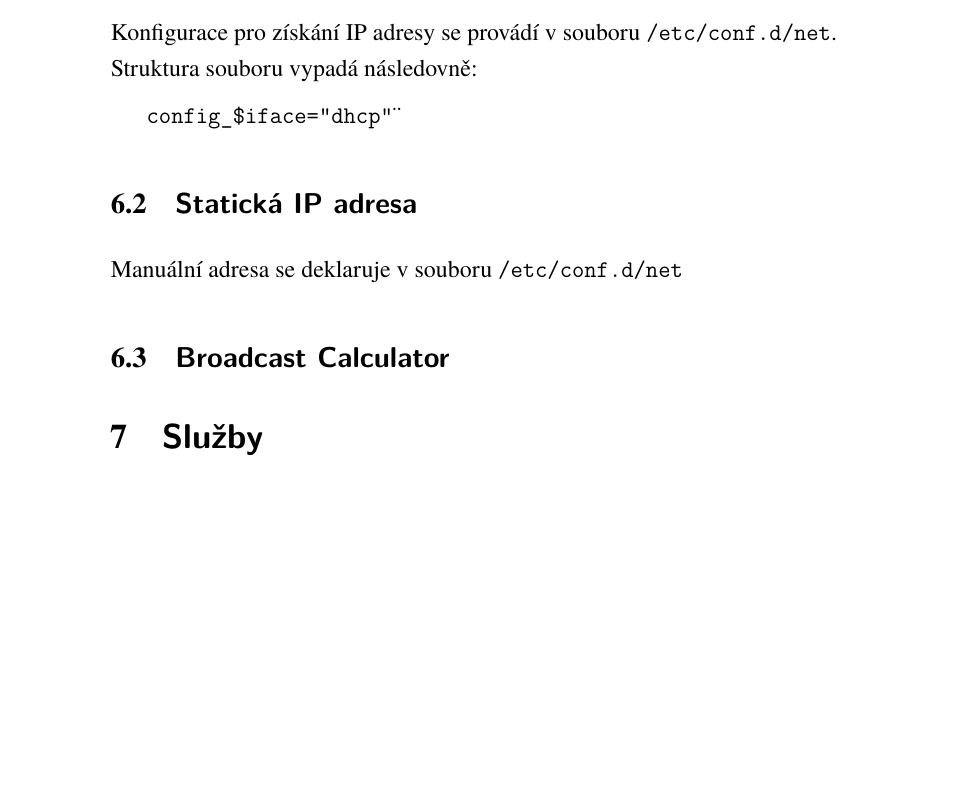
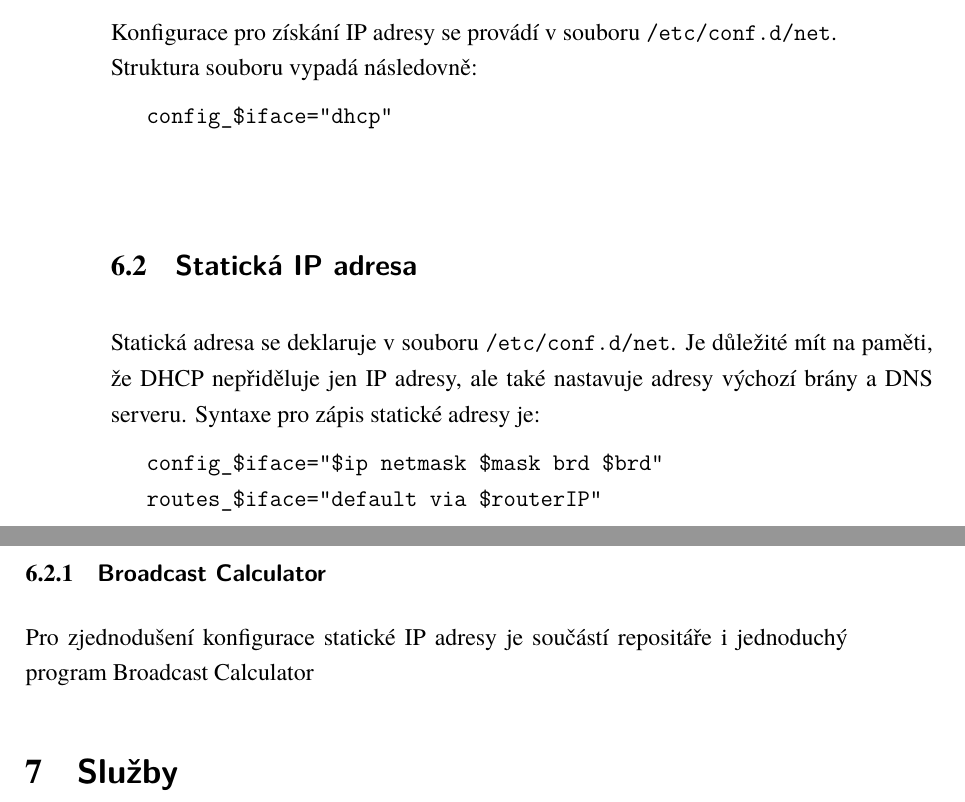
Before and after one commit to div110/GBI, a LaTeX document (latex/0_latex.tex): part of page 19 of 19 before the commit and two parts of pages 19 and 20 of 20 after it, the two joined at a grey line, cut so that both start at the same text, the shorter picture padded with empty space. Compiled offline with XeLaTeX.

Commit message:
Networking:brdcal

```diff
--- a/latex/0_latex.tex
+++ b/latex/0_latex.tex
@@ -551,10 +551,14 @@ Chceme-li aby systém dostávál IP adresu z DHCP serveru, je potřeba doinstalo
 
 \hspace*{-1.5em}Konfigurace pro získání IP adresy se provádí v souboru \texttt{/etc/conf.d/net}. \\Struktura souboru vypadá následovně:
 
-\texttt{config\_\$iface="dhcp"}¨
+\texttt{config\_\$iface="dhcp"}
 
 \subsection{\textsf{Statická IP adresa}}
-Manuální adresa se deklaruje v souboru \texttt{/etc/conf.d/net}
-\subsection{\textsf{Broadcast Calculator}}
+Statická adresa se deklaruje v souboru \texttt{/etc/conf.d/net}. Je důležité mít na paměti, že DHCP nepřiděluje jen IP adresy, ale také nastavuje adresy výchozí brány a DNS serveru. Syntaxe pro zápis statické adresy je:
+
+\texttt{config\_\$iface="\$ip netmask \$mask brd \$brd"}\\
+\hspace*{1.5em}\texttt{routes\_\$iface="default via \$routerIP"}
+\subsubsection{\textsf{Broadcast Calculator}}
+Pro zjednodušení konfigurace statické IP adresy je součástí repositáře i jednoduchý program Broadcast Calculator
 \section{\textsf{Služby}}
 \end{document}
```
Also changed, not shown: latex/0_latex.pdf, 5 other files.
